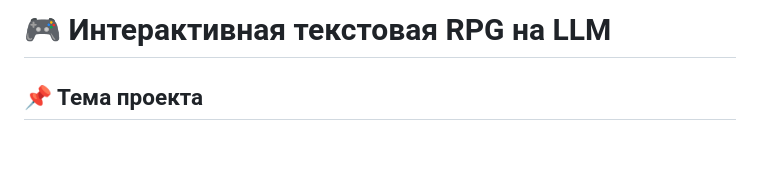
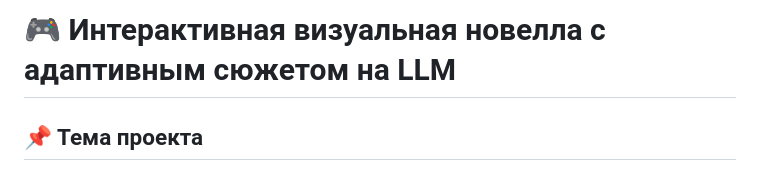
Before and after one commit to alinaavanesyan/interactive-llm-game, a Markdown page: README.md, the part around the change. Rendered like a GitHub page; blank space fills up the shorter version.

```diff
--- a/README.md
+++ b/README.md
@@ -1,4 +1,4 @@
-# 🎮 Интерактивная текстовая RPG на LLM
+# 🎮 Интерактивная визуальная новелла с адаптивным сюжетом на LLM
 
 ## 📌 Тема проекта
 Создание интерактивной текстовой игры на русском языке с использованием **LLM**, **function calling** и веб-интерфейса на **Streamlit**.
```
